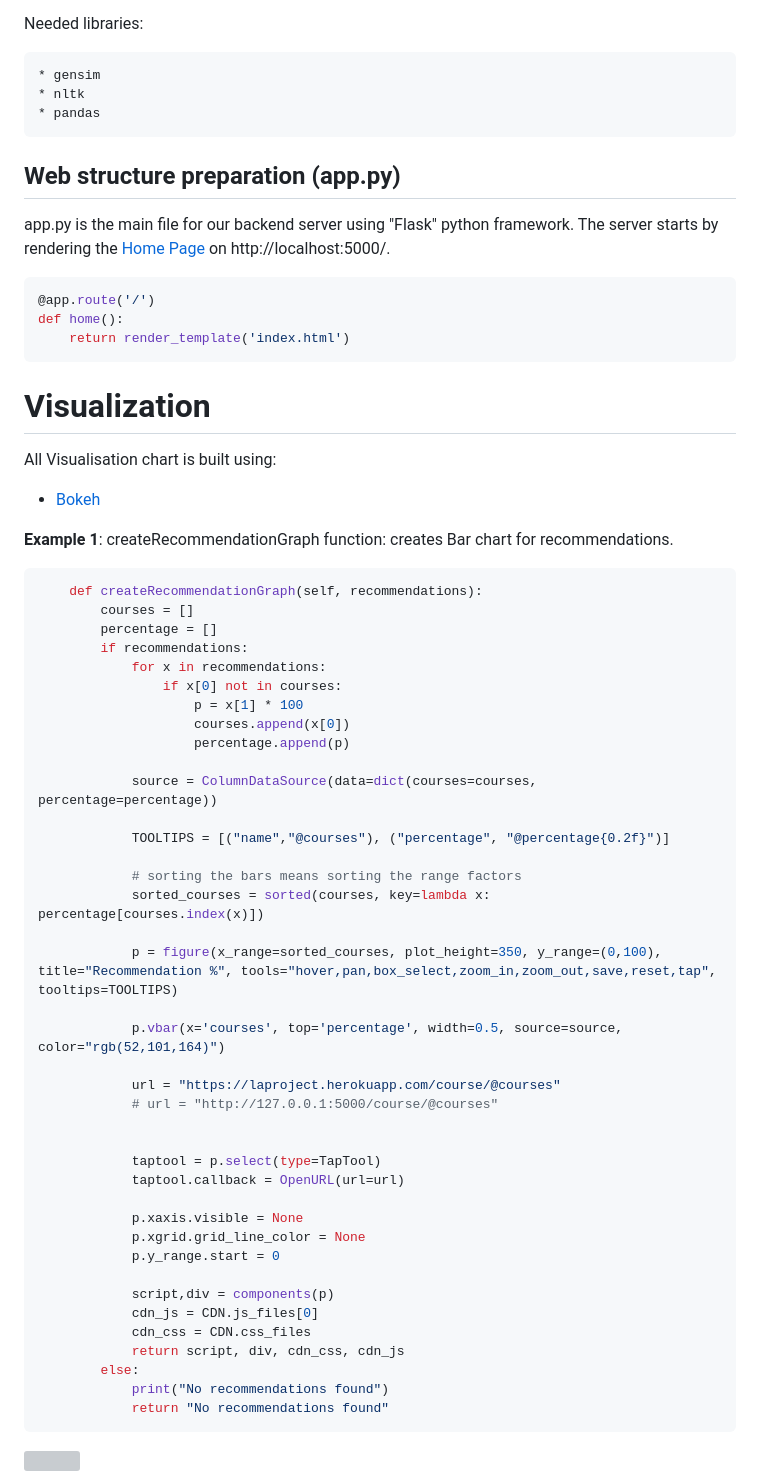
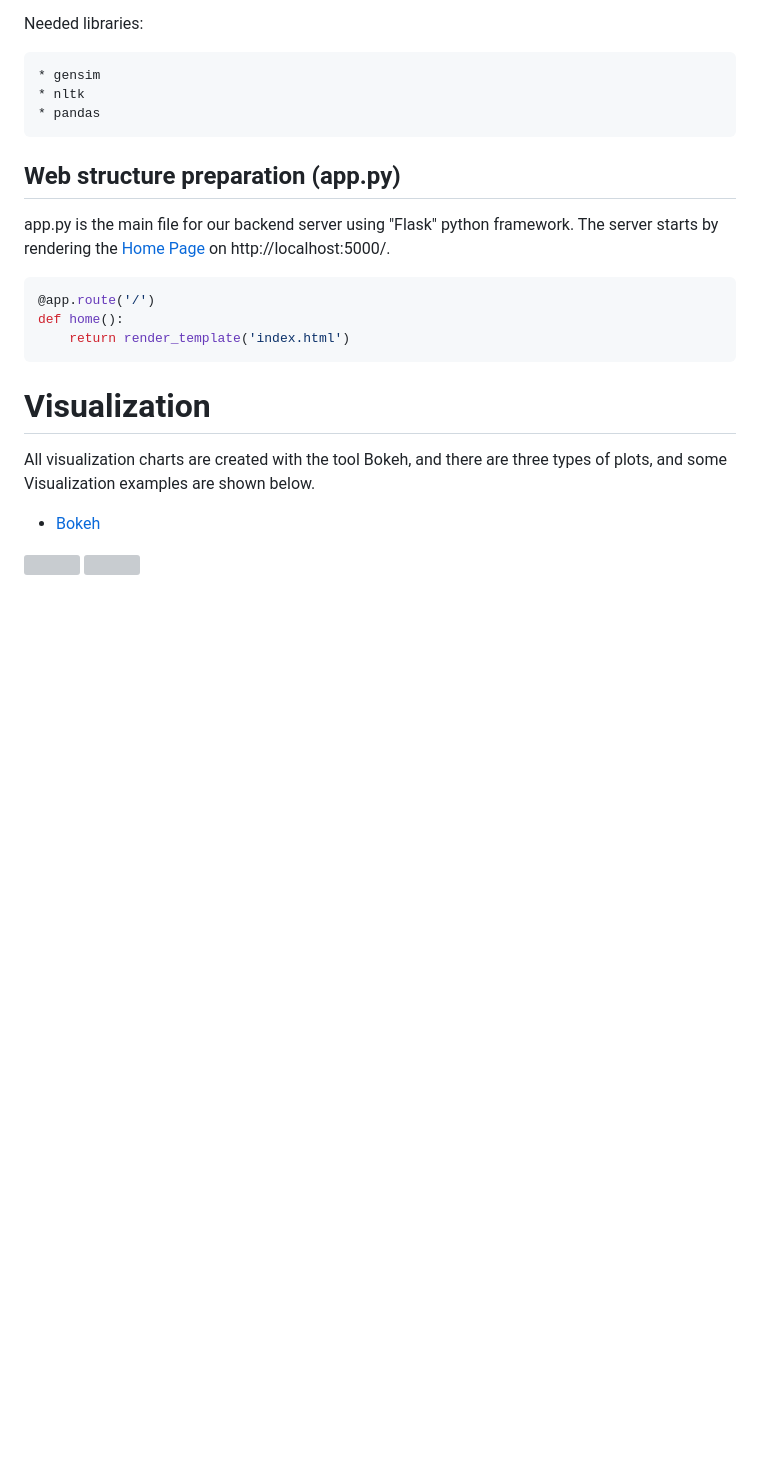
Before and after one commit to LiChengcheng-1/LA_project-master, a Markdown page: README.md, the part around the change printed below. Rendered like a GitHub page; blank space fills up the shorter version; grey boxes are pictures that could not be loaded.

````diff
--- a/README.md
+++ b/README.md
@@ -121,53 +121,10 @@ def home():
 <a name="headers4"/>
 
 # Visualization
-All Visualisation chart is built using:
-
+All visualization charts are created with the tool Bokeh, and there are three types of plots, and some Visualization examples are shown below.
 + <a href="https://bokeh.org/"> Bokeh </a>
 
- <b>Example 1</b>:
- createRecommendationGraph function: creates Bar chart for recommendations.
 
-```ruby
-    def createRecommendationGraph(self, recommendations):
-        courses = []
-        percentage = []
-        if recommendations:
-            for x in recommendations:
-                if x[0] not in courses:
-                    p = x[1] * 100
-                    courses.append(x[0])
-                    percentage.append(p)
-
-            source = ColumnDataSource(data=dict(courses=courses, percentage=percentage))
-
-            TOOLTIPS = [("name","@courses"), ("percentage", "@percentage{0.2f}")]
-
-            # sorting the bars means sorting the range factors
-            sorted_courses = sorted(courses, key=lambda x: percentage[courses.index(x)])
-
-            p = figure(x_range=sorted_courses, plot_height=350, y_range=(0,100), title="Recommendation %", tools="hover,pan,box_select,zoom_in,zoom_out,save,reset,tap", tooltips=TOOLTIPS)
-
-            p.vbar(x='courses', top='percentage', width=0.5, source=source, color="rgb(52,101,164)")
-
-            url = "https://laproject.herokuapp.com/course/@courses"
-            # url = "http://127.0.0.1:5000/course/@courses"
+<img src="static/images/Recommendations.JPG">
 
 
-            taptool = p.select(type=TapTool)
-            taptool.callback = OpenURL(url=url)
-
-            p.xaxis.visible = None
-            p.xgrid.grid_line_color = None
-            p.y_range.start = 0
-
-            script,div = components(p)
-            cdn_js = CDN.js_files[0]
-            cdn_css = CDN.css_files
-            return script, div, cdn_css, cdn_js
-        else:
-            print("No recommendations found")
-            return "No recommendations found"
-```
-<img src="static/images/Recommendations.JPG">
-
````
Also changed, not shown: other parts of README.md (+0 -50 lines).
